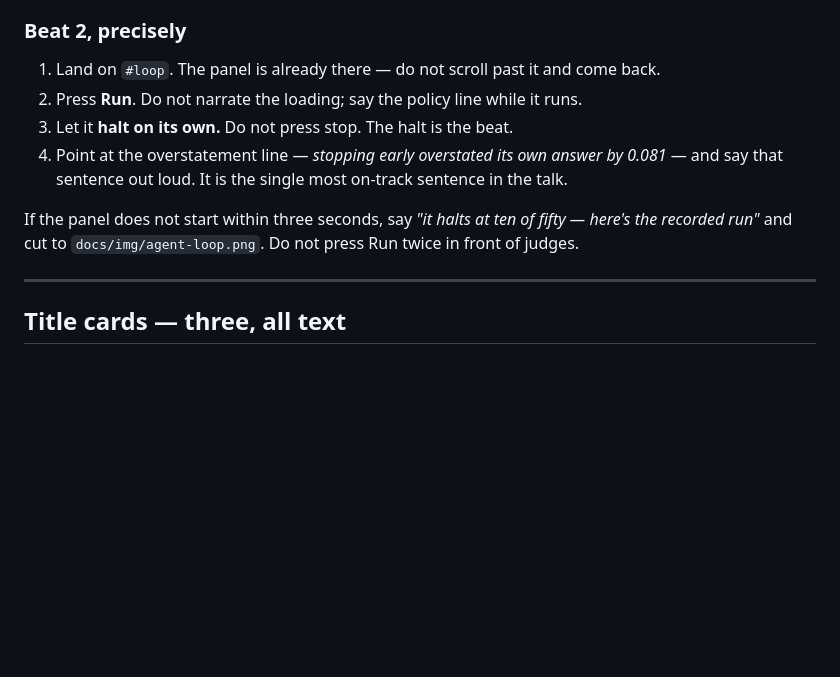
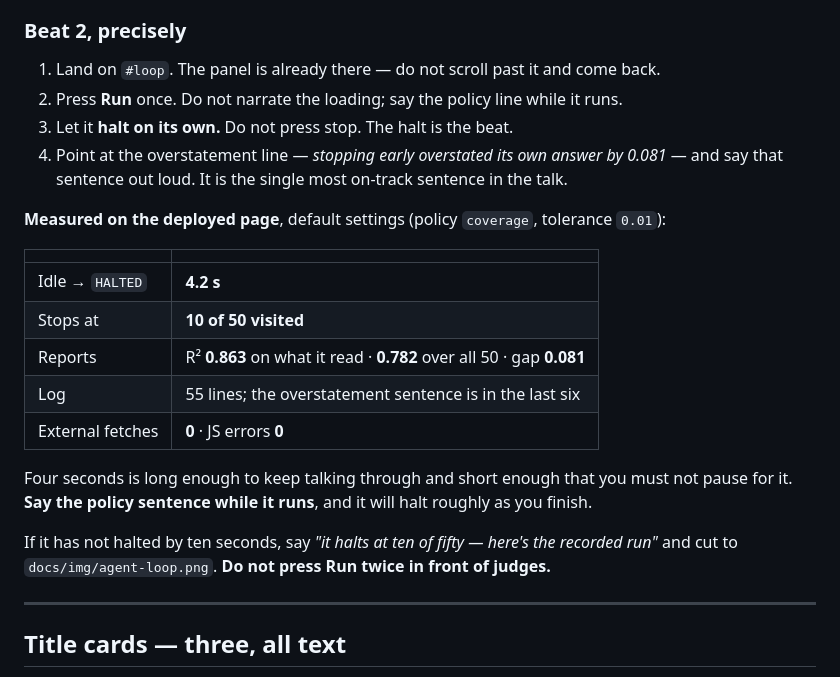
Before and after one commit to alejandro-publius/denali, a Markdown page: docs/DECK.md, the part around the change. GitHub-like rendering; blank space fills up the shorter version.

Commit message:
Beat 2 rehearsed against the deployed page, and the price tag came out of the footnote
The demo now opens its second beat on a live agent run, so "it works" needed to
stop being an assumption. Drove the hosted page headlessly the way the talk
will: one click on Run, no second click, no stop button.

  idle -> HALTED in 4.2s, stops at 10 of 50, R2 0.863 on what it read
  against 0.782 over all 50, gap 0.081 present in the log tail
  0 external fetches, 0 JS errors

Those timings are now in DECK.md, because four seconds is long enough that a
speaker who does not expect it will stop talking and stare at it. The guidance
is to say the policy sentence while it runs and let the halt land on the beat.

Separately: docs/LANDSCAPE.md has said since it was written that the $28B/year
irreproducibility figure "belongs in the pitch rather than in a footnote", and
it was still in the footnote. It is now in the plain-language section with the
caveat attached in the same breath -- it aggregates categories beyond screens
and is contested at the margins -- and with what we do NOT claim about it.

356/356.

```diff
--- a/docs/DECK.md
+++ b/docs/DECK.md
@@ -36,13 +36,28 @@ stage, not seven.
 ### Beat 2, precisely
 
 1. Land on `#loop`. The panel is already there — do not scroll past it and come back.
-2. Press **Run**. Do not narrate the loading; say the policy line while it runs.
+2. Press **Run** once. Do not narrate the loading; say the policy line while it runs.
 3. Let it **halt on its own.** Do not press stop. The halt is the beat.
 4. Point at the overstatement line — *stopping early overstated its own answer by 0.081* — and say that sentence out loud. It is the single most on-track sentence in the talk.
 
-If the panel does not start within three seconds, say *"it halts at ten of
-fifty — here's the recorded run"* and cut to `docs/img/agent-loop.png`. Do not
-press Run twice in front of judges.
+**Measured on the deployed page**, default settings (policy `coverage`,
+tolerance `0.01`):
+
+| | |
+|---|---|
+| Idle → `HALTED` | **4.2 s** |
+| Stops at | **10 of 50 visited** |
+| Reports | R² **0.863** on what it read · **0.782** over all 50 · gap **0.081** |
+| Log | 55 lines; the overstatement sentence is in the last six |
+| External fetches | **0** · JS errors **0** |
+
+Four seconds is long enough to keep talking through and short enough that you
+must not pause for it. **Say the policy sentence while it runs**, and it will
+halt roughly as you finish.
+
+If it has not halted by ten seconds, say *"it halts at ten of fifty — here's the
+recorded run"* and cut to `docs/img/agent-loop.png`. **Do not press Run twice in
+front of judges.**
 
 ---
 
```
Also changed, not shown: README.md (+2 -0 lines).
